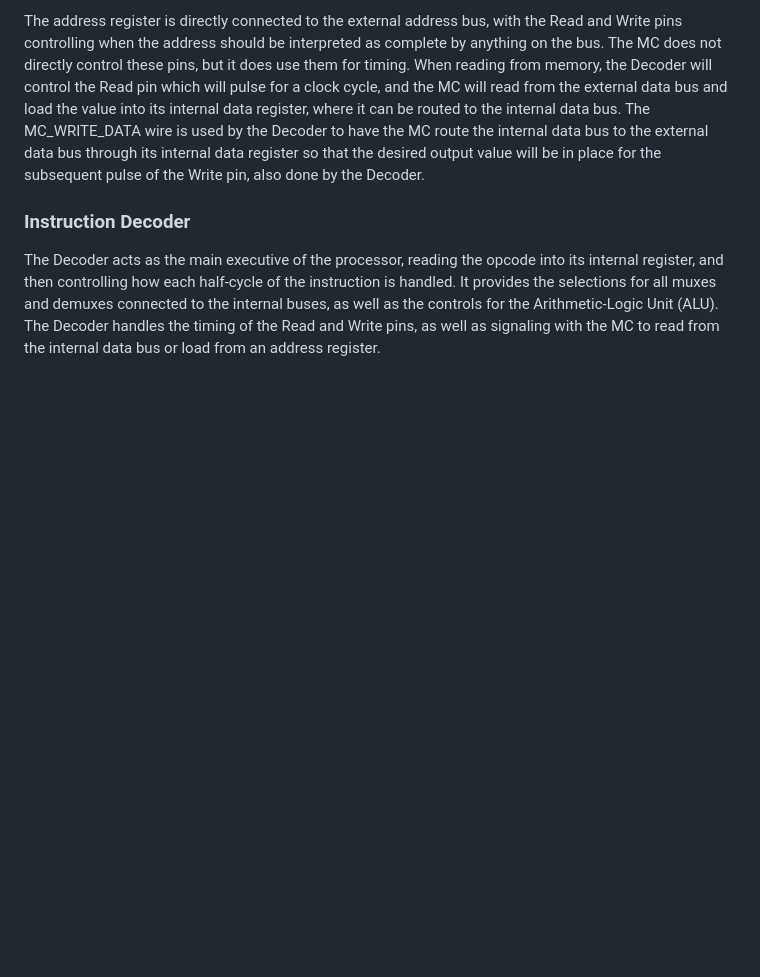
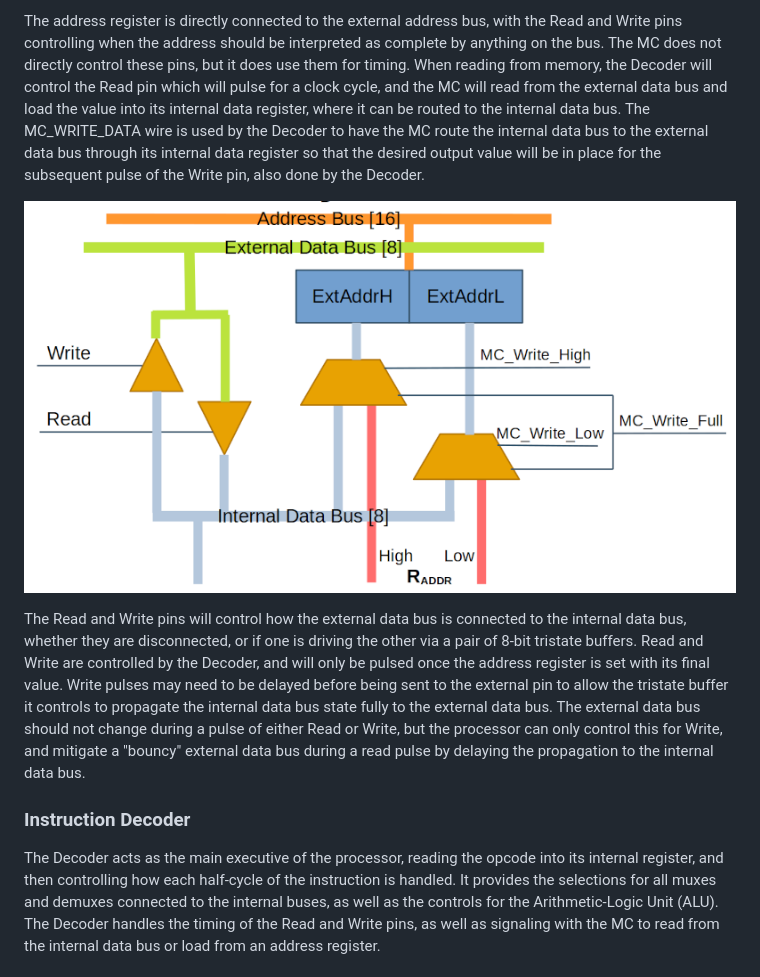
Before and after one commit to SlithyMatt/rocket88, a Markdown page: README.md, the part around the change. Drawn GitHub-style; pictures changed too: memory_cntrlr.png (added); blank space fills up the shorter version.

Commit message:
Added Memory controller diagram

```diff
--- a/README.md
+++ b/README.md
@@ -45,6 +45,10 @@ The Memory Controller (MC) starts each instruction cycle by fetching a byte from
 * MC_WRITE_FULL - Load full address from address register demux, selected from BC, PC, SP, or DD
 
 The address register is directly connected to the external address bus, with the Read and Write pins controlling when the address should be interpreted as complete by anything on the bus. The MC does not directly control these pins, but it does use them for timing. When reading from memory, the Decoder will control the Read pin which will pulse for a clock cycle, and the MC will read from the external data bus and load the value into its internal data register, where it can be routed to the internal data bus. The MC_WRITE_DATA wire is used by the Decoder to have the MC route the internal data bus to the external data bus through its internal data register so that the desired output value will be in place for the subsequent pulse of the Write pin, also done by the Decoder.
+
+![Memory Controller Diagram](memory_cntrlr.png)
+
+The Read and Write pins will control how the external data bus is connected to the internal data bus, whether they are disconnected, or if one is driving the other via a pair of 8-bit tristate buffers. Read and Write are controlled by the Decoder, and will only be pulsed once the address register is set with its final value. Write pulses may need to be delayed before being sent to the external pin to allow the tristate buffer it controls to propagate the internal data bus state fully to the external data bus. The external data bus should not change during a pulse of either Read or Write, but the processor can only control this for Write, and mitigate a "bouncy" external data bus during a read pulse by delaying the propagation to the internal data bus.
 
 ### Instruction Decoder
 The Decoder acts as the main executive of the processor, reading the opcode into its internal register, and then controlling how each half-cycle of the instruction is handled. It provides the selections for all muxes and demuxes connected to the internal buses, as well as the controls for the Arithmetic-Logic Unit (ALU). The Decoder handles the timing of the Read and Write pins, as well as signaling with the MC to read from the internal data bus or load from an address register.
```
